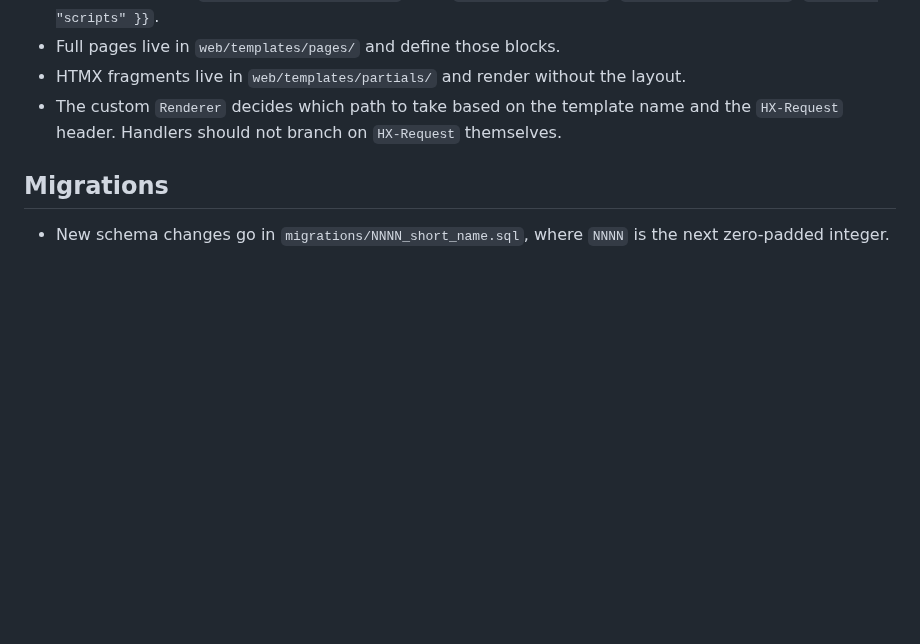
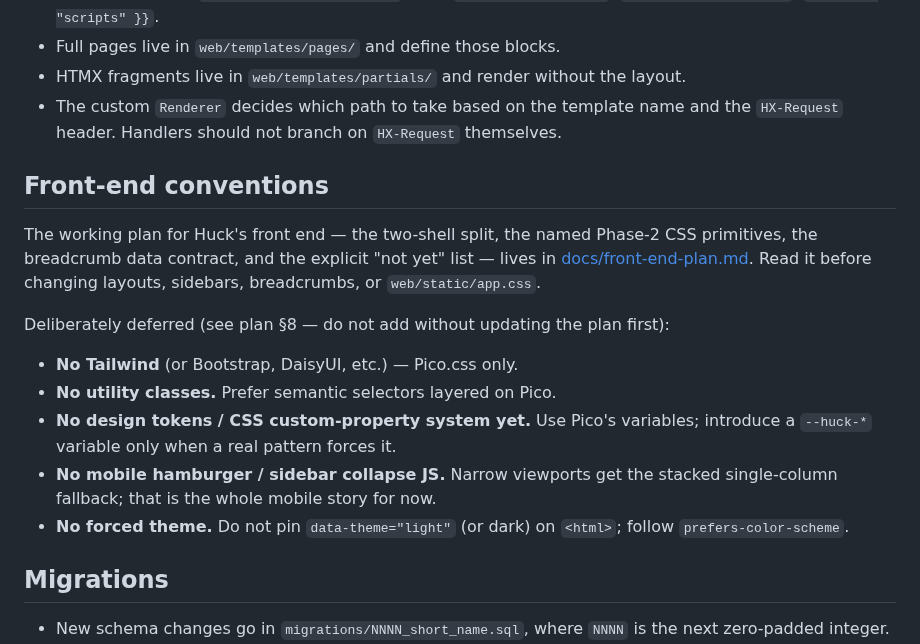
Before and after one commit to mdhender/huck, a Markdown page: AGENTS.md, the part around the change. Drawn GitHub-style; blank space fills up the shorter version.

Commit message:
sprint-4 T6: document deferred front-end items in AGENTS.md and DESIGN.md
Add a new "Front-end conventions" section to AGENTS.md cross-linking
docs/front-end-plan.md and naming the deferred items (no Tailwind, no
utility classes, no design tokens yet, no mobile hamburger, no forced
theme). Add a single cross-link sentence to DESIGN.md §11.2 pointing at
the plan as the home of the Sprint-4 layout split and primitive
vocabulary so the contracts are not duplicated.

Co-Authored-By: Claude Opus 4.7 (1M context) <noreply@anthropic.com>

```diff
--- a/AGENTS.md
+++ b/AGENTS.md
@@ -104,6 +104,26 @@ docs/                # DESIGN.md, sprint plans, front-end notes
   and the `HX-Request` header. Handlers should not branch on `HX-Request`
   themselves.
 
+## Front-end conventions
+
+The working plan for Huck's front end — the two-shell split, the named
+Phase-2 CSS primitives, the breadcrumb data contract, and the explicit
+"not yet" list — lives in [docs/front-end-plan.md](docs/front-end-plan.md).
+Read it before changing layouts, sidebars, breadcrumbs, or `web/static/app.css`.
+
+Deliberately deferred (see plan §8 — do not add without updating the plan first):
+
+- **No Tailwind** (or Bootstrap, DaisyUI, etc.) — Pico.css only.
+- **No utility classes.** Prefer semantic selectors layered on Pico.
+- **No design tokens / CSS custom-property system yet.** Use Pico's
+  variables; introduce a `--huck-*` variable only when a real pattern
+  forces it.
+- **No mobile hamburger / sidebar collapse JS.** Narrow viewports get
+  the stacked single-column fallback; that is the whole mobile story
+  for now.
+- **No forced theme.** Do not pin `data-theme="light"` (or dark) on
+  `<html>`; follow `prefers-color-scheme`.
+
 ## Migrations
 
 - New schema changes go in `migrations/NNNN_short_name.sql`, where `NNNN` is
```
Also changed, not shown: docs/DESIGN.md (+6 -0 lines), docs/sprint-4.md (+1 -1 lines).
